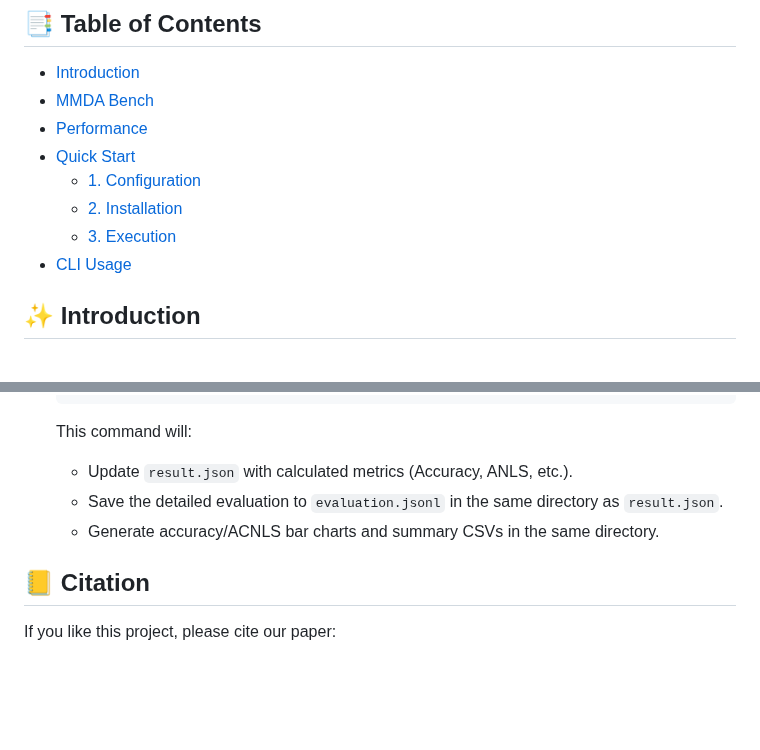
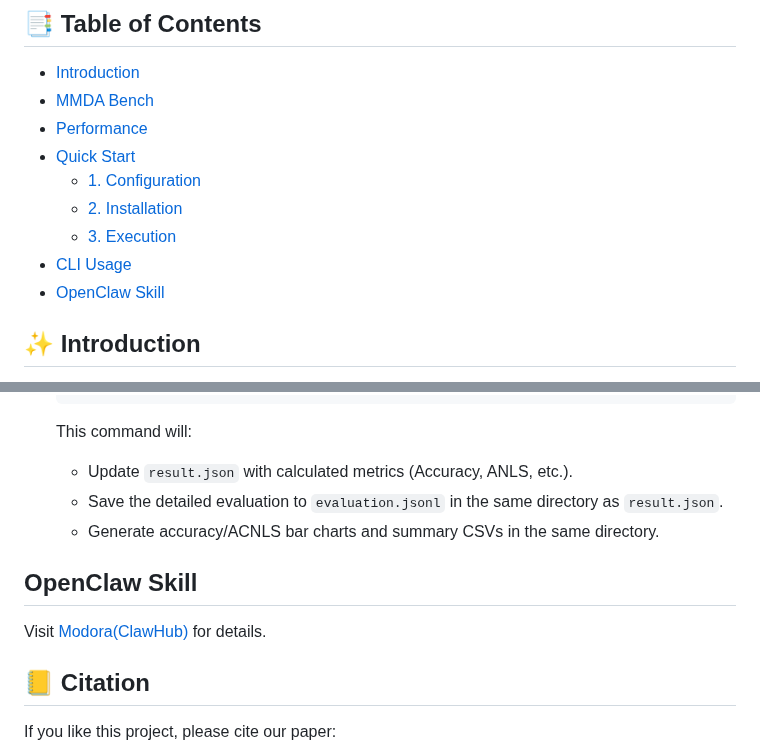
Before and after one commit to weAIDB/MoDora, a Markdown page: README.md, 2 parts joined by grey strips. Drawn GitHub-style; blank space fills up the shorter version.

```diff
--- a/README.md
+++ b/README.md
@@ -16,8 +16,8 @@
   - [1. Configuration](#1-configuration)
   - [2. Installation](#2-installation)
   - [3. Execution](#3-execution)
-- [CLI Usage](#-cli-usage-experiments)
-
+- [CLI Usage](#cli-usage-experiments)
+- [OpenClaw Skill](#openclaw-skill)
 
 ## ✨ Introduction
 
@@ -726,6 +726,10 @@ Retrieval-Augmented Generation methods:
      - Save the detailed evaluation to `evaluation.jsonl` in the same directory as `result.json`.
      - Generate accuracy/ACNLS bar charts and summary CSVs in the same directory.
 
+##  OpenClaw Skill
+
+Visit [Modora(ClawHub)](https://clawhub.ai/wu-uk/modora-http) for details.
+
 ## 📒 Citation
 
 If you like this project, please cite our paper:
```
Also changed, not shown: other parts of README.md (+1 -1 lines).
